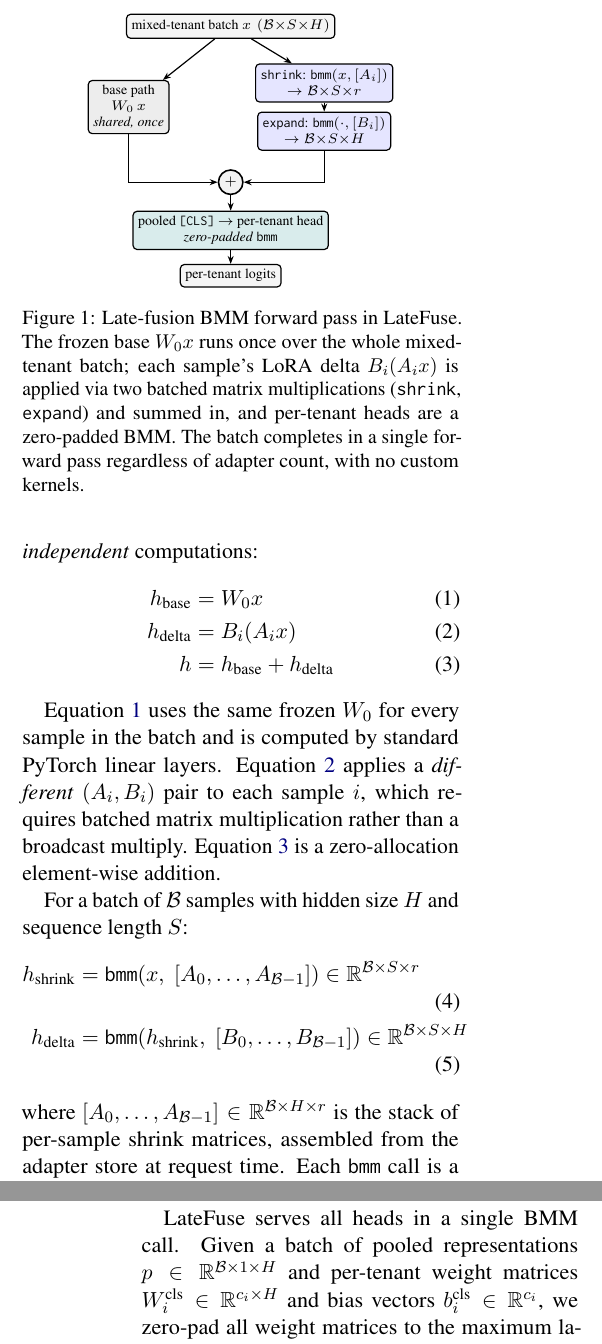
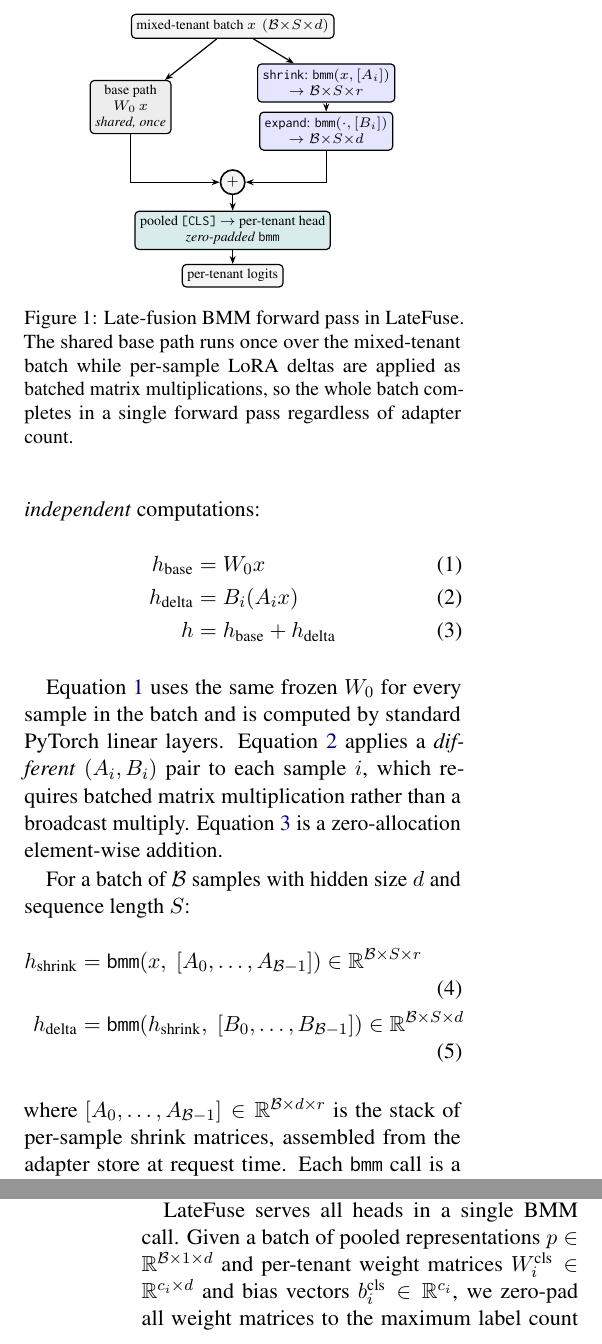
Before and after one commit to ashutoshrdwivedi/lora_scaling, a LaTeX paper (paper/main.tex): two parts of the columns of pages 3 and 4 of 9, joined at a grey line, cut so that both start at the same text. Compiled offline with pdfLaTeX.

Commit message:
changed hiddin size symbol from H to d

```diff
--- a/paper/main.tex
+++ b/paper/main.tex
@@ -291,12 +291,12 @@ single encoder forward pass.
     add/.style={draw, circle, line width=0.8pt, inner sep=1.5pt, fill=black!5},
     fl/.style={->, line width=0.6pt},
   ]
-    \node[io]   (x)      at (0,0)         {mixed-tenant batch $x$ \,$(\mathcal{B}{\times}S{\times}H)$};
+    \node[io]   (x)      at (0,0)         {mixed-tenant batch $x$ \,$(\mathcal{B}{\times}S{\times}d)$};
     \node[base] (basep)  at (-1.8,-1.425) {base path\\$W_0\,x$\\\textit{shared, once}};
     \node[lora] (shrink) at (1.65,-1.0)   {\texttt{shrink}: $\texttt{bmm}(x,[A_i])$\\$\to\mathcal{B}{\times}S{\times}r$};
-    \node[lora] (expand) at (1.65,-1.85)  {\texttt{expand}: $\texttt{bmm}(\cdot,[B_i])$\\$\to\mathcal{B}{\times}S{\times}H$};
+    \node[lora] (expand) at (1.65,-1.85)  {\texttt{expand}: $\texttt{bmm}(\cdot,[B_i])$\\$\to\mathcal{B}{\times}S{\times}d$};
     \node[add]  (add)    at (0,-2.75)     {$+$};
-    \node[head] (head)   at (0,-3.6)      {pooled $\texttt{[CLS]}$ $\to$ per-tenant head\\\textit{zero-padded \texttt{bmm}}};
+    \node[head] (head)   at (0,-3.6)      {pooled $\texttt{[CLS]}$ $\to$ per-tenant head\\\textit{zero-padded} \texttt{bmm}};
     \node[io]   (logits) at (0,-4.4)      {per-tenant logits};
 
     \draw[fl] (x) -- (basep);
@@ -307,12 +307,10 @@ single encoder forward pass.
     \draw[fl] (add) -- (head);
     \draw[fl] (head) -- (logits);
   \end{tikzpicture}
-  \caption{Late-fusion BMM forward pass in \sysname. The frozen base $W_0 x$
-    runs once over the whole mixed-tenant batch; each sample's LoRA delta
-    $B_i(A_i x)$ is applied via two batched matrix multiplications
-    (\texttt{shrink}, \texttt{expand}) and summed in, and per-tenant heads are a
-    zero-padded BMM. The batch completes in a single forward pass regardless of
-    adapter count, with no custom kernels.}
+  \caption{Late-fusion BMM forward pass in \sysname. The shared base path runs
+    once over the mixed-tenant batch while per-sample LoRA deltas are applied as
+    batched matrix multiplications, so the whole batch completes in a single
+    forward pass regardless of adapter count.}
   \label{fig:overview}
 \end{figure}
 
@@ -335,19 +333,19 @@ sample $i$, which requires batched matrix multiplication rather than a
 broadcast multiply.
 Equation~\ref{eq:fuse} is a zero-allocation element-wise addition.
 
-For a batch of $\mathcal{B}$ samples with hidden size $H$ and
+For a batch of $\mathcal{B}$ samples with hidden size $d$ and
 sequence length $S$:
 \begin{align}
   h_{\text{shrink}} &= \texttt{bmm}(x,\; [A_0,\ldots,A_{\mathcal{B}-1}])
   \in \mathbb{R}^{\mathcal{B} \times S \times r} \label{eq:shrink} \\
   h_{\text{delta}} &= \texttt{bmm}(h_{\text{shrink}},\;
   [B_0,\ldots,B_{\mathcal{B}-1}])
-  \in \mathbb{R}^{\mathcal{B} \times S \times H} \label{eq:expand}
+  \in \mathbb{R}^{\mathcal{B} \times S \times d} \label{eq:expand}
 \end{align}
 
 \noindent
 where $[A_0, \ldots, A_{\mathcal{B}-1}] \in \mathbb{R}^{\mathcal{B}
-\times H \times r}$ is the
+\times d \times r}$ is the
 stack of per-sample shrink matrices, assembled from the adapter store at
 request time.
 Each \texttt{bmm} call is a single GPU kernel launch, processing
@@ -370,9 +368,9 @@ mismatched shapes and cannot be stacked directly.
 
 \sysname{} serves all heads in a single BMM call.
 Given a batch of pooled representations
-$p \in \mathbb{R}^{\mathcal{B} \times 1 \times H}$
+$p \in \mathbb{R}^{\mathcal{B} \times 1 \times d}$
 and per-tenant weight matrices
-$W^{\text{cls}}_i \in \mathbb{R}^{c_i \times H}$ and bias vectors
+$W^{\text{cls}}_i \in \mathbb{R}^{c_i \times d}$ and bias vectors
 $b^{\text{cls}}_i \in \mathbb{R}^{c_i}$,
 we zero-pad all weight matrices to the maximum label count
 $c_{\max} = \max_i c_i$ in the batch and form a stacked tensor
```
Also changed, not shown: paper/main.tex (67 more changed lines).
